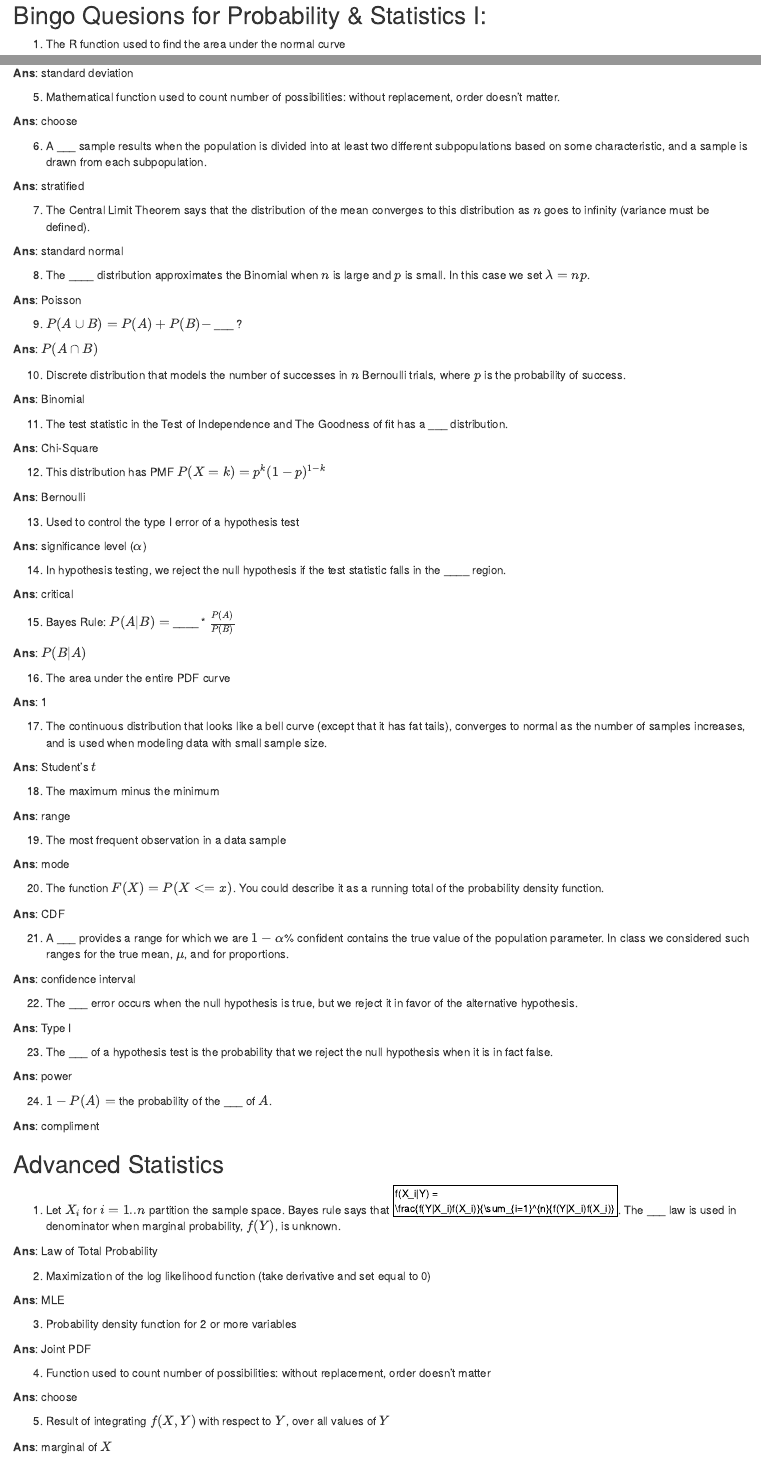
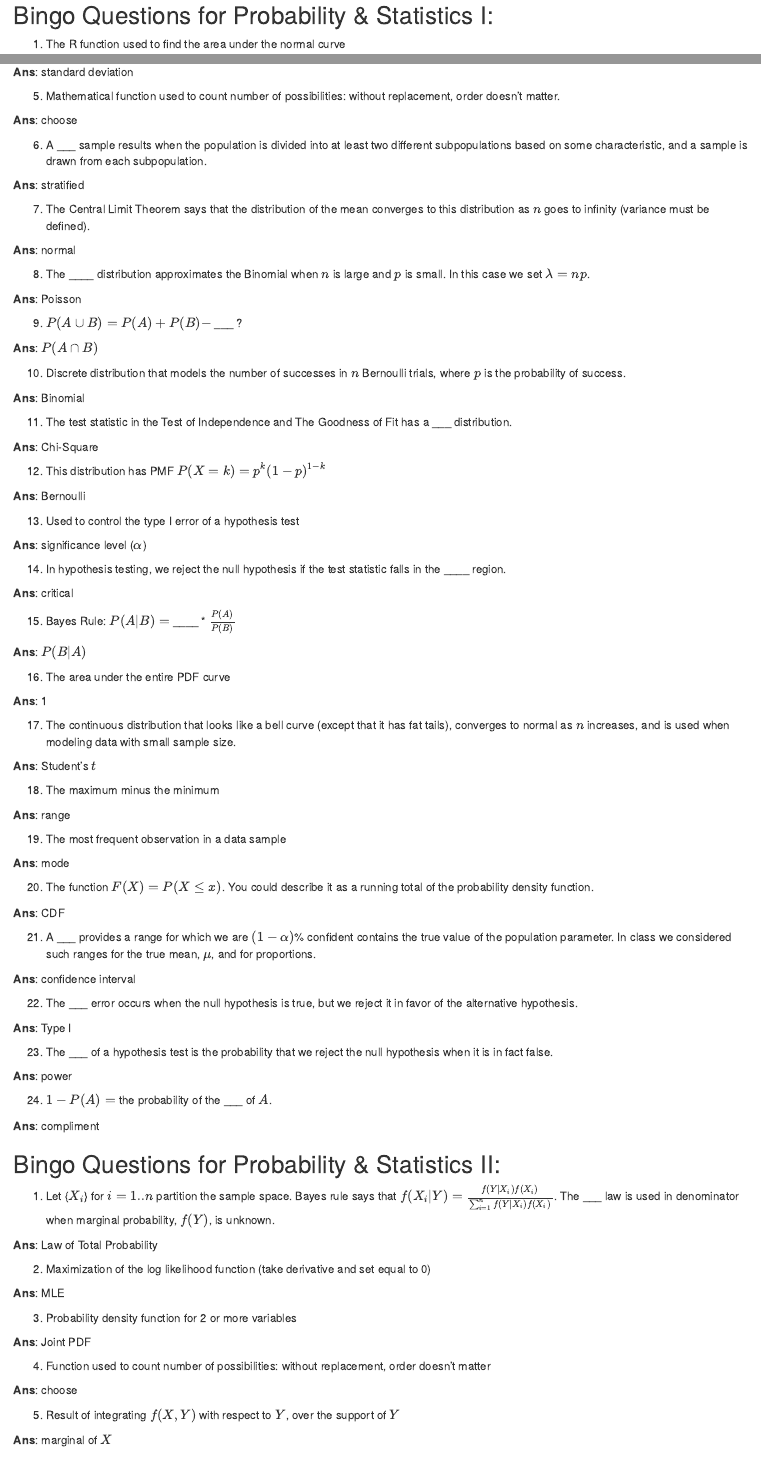
Before and after one commit to AmandaRP/AmandaRP.github.io, an R Markdown document (content/post/2019-03-10-rstats-bingo.Rmd): the page in a window 1100 px wide, from 430 px down before the commit and from 590 px down after it, so that both start at the same text, and a second part further down, joined at a grey line. Rendered offline with R 4.5, knitr and Pandoc, with nearby package versions.

Commit message:
fixed typos

```diff
--- a/content/post/2019-03-10-rstats-bingo.Rmd
+++ b/content/post/2019-03-10-rstats-bingo.Rmd
@@ -20,5 +20,5 @@ Lastly, don't forget the sugar! M&M's make great bingo chips. And, cookies decor
 
-## Bingo Quesions for Probability & Statistics I:
+## Bingo Questions for Probability & Statistics I:
 
 1. The R function used to find the area under the normal curve
 
@@ -46,7 +46,7 @@ Lastly, don't forget the sugar! M&M's make great bingo chips. And, cookies decor
 
 7. The Central Limit Theorem says that the distribution of the mean converges to this distribution as $n$ goes to infinity (variance must be defined).
 
-**Ans**: standard normal
+**Ans**: normal
 
 8. The ____ distribution approximates the Binomial when $n$ is large and $p$ is small. In this case we set $\lambda=np$.
 
@@ -60,7 +60,7 @@ Lastly, don't forget the sugar! M&M's make great bingo chips. And, cookies decor
 
 **Ans**: Binomial
 
-11. The test statistic in the Test of Independence and The Goodness of fit has a ___ distribution.
+11. The test statistic in the Test of Independence and The Goodness of Fit has a ___ distribution.
 
 **Ans**: Chi-Square
 
@@ -84,7 +84,7 @@ Lastly, don't forget the sugar! M&M's make great bingo chips. And, cookies decor
 
 **Ans**: 1
 
-17. The continuous distribution that looks like a bell curve (except that it has fat tails), converges to normal as the number of samples increases, and is used when modeling data with small sample size.
+17. The continuous distribution that looks like a bell curve (except that it has fat tails), converges to normal as $n$ increases, and is used when modeling data with small sample size.
 
 **Ans**: Student's $t$
 
@@ -96,11 +96,11 @@ Lastly, don't forget the sugar! M&M's make great bingo chips. And, cookies decor
 
 **Ans**: mode
 
-20. The function $F(X) = P(X <= x)$. You could describe it as a running total of the probability density function.
+20. The function $F(X) = P(X \le x)$. You could describe it as a running total of the probability density function.
 
 **Ans**: CDF
 
-21. A ___ provides a range for which we are $1-\alpha$% confident contains the true value of the population parameter. In class we considered such ranges for the true mean, $\mu$, and for proportions.
+21. A ___ provides a range for which we are $(1-\alpha)$% confident contains the true value of the population parameter. In class we considered such ranges for the true mean, $\mu$, and for proportions.
 
 **Ans**: confidence interval
 
@@ -117,9 +117,9 @@ Lastly, don't forget the sugar! M&M's make great bingo chips. And, cookies decor
 **Ans**: compliment
 
 
-## Advanced Statistics
+## Bingo Questions for Probability & Statistics II:
 
-1. Let $X_i$ for $i=1..n$ partition the sample space. Bayes rule says that $f(X_i|Y) = \frac{f(Y|X_i)f(X_i)}{\sum_{i=1}^{n}{f(Y|X_i)f(X_i)}$. The ___ law is used in denominator when marginal probability, $f(Y)$, is unknown.
+1. Let {$X_i$} for $i=1..n$ partition the sample space. Bayes rule says that $f(X_i|Y) = \frac{f(Y|X_i)f(X_i)}{\sum_{i=1}^{n}f(Y|X_i)f(X_i)}$. The ___ law is used in denominator when marginal probability, $f(Y)$, is unknown.
 
 **Ans**: Law of Total Probability
 
@@ -135,7 +135,7 @@ Lastly, don't forget the sugar! M&M's make great bingo chips. And, cookies decor
 
 **Ans**: choose
 
-5. Result of integrating $f(X,Y)$ with respect to $Y$, over all values of $Y$
+5. Result of integrating $f(X,Y)$ with respect to $Y$, over the support of $Y$
 
 **Ans**: marginal of $X$
 
```
Also changed, not shown: content/post/2019-03-10-rstats-bingo.html, content/post/2019-03-10-rstats-bingo.Rmd (4 more changed lines).
